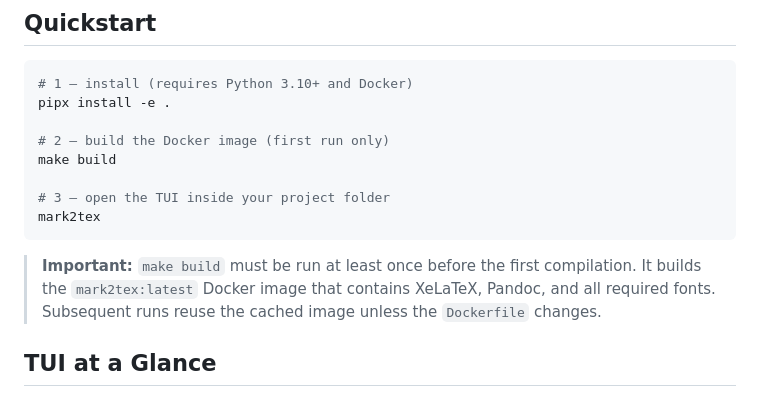
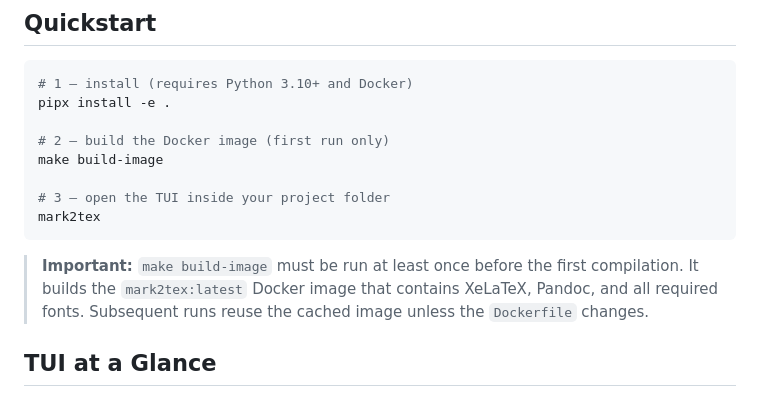
Before and after one commit to Hylbert/Mark2TeX, a Markdown page: README.md, the part around the change. Rendered like a GitHub page.

Commit message:
fix(docs): correct make target from make build to make build-image

````diff
--- a/README.md
+++ b/README.md
@@ -43,13 +43,13 @@ Mark2TeX is a command-line tool that converts Markdown files into publication-re
 pipx install -e .
 
 # 2 — build the Docker image (first run only)
-make build
+make build-image
 
 # 3 — open the TUI inside your project folder
 mark2tex
 ```
 
-> **Important:** `make build` must be run at least once before the first compilation. It builds the `mark2tex:latest` Docker image that contains XeLaTeX, Pandoc, and all required fonts. Subsequent runs reuse the cached image unless the `Dockerfile` changes.
+> **Important:** `make build-image` must be run at least once before the first compilation. It builds the `mark2tex:latest` Docker image that contains XeLaTeX, Pandoc, and all required fonts. Subsequent runs reuse the cached image unless the `Dockerfile` changes.
 
 ## TUI at a Glance
 
````
Also changed, not shown: .github/CONTRIBUTING.md (+4 -4 lines), README.pt-BR.md (+2 -2 lines).
